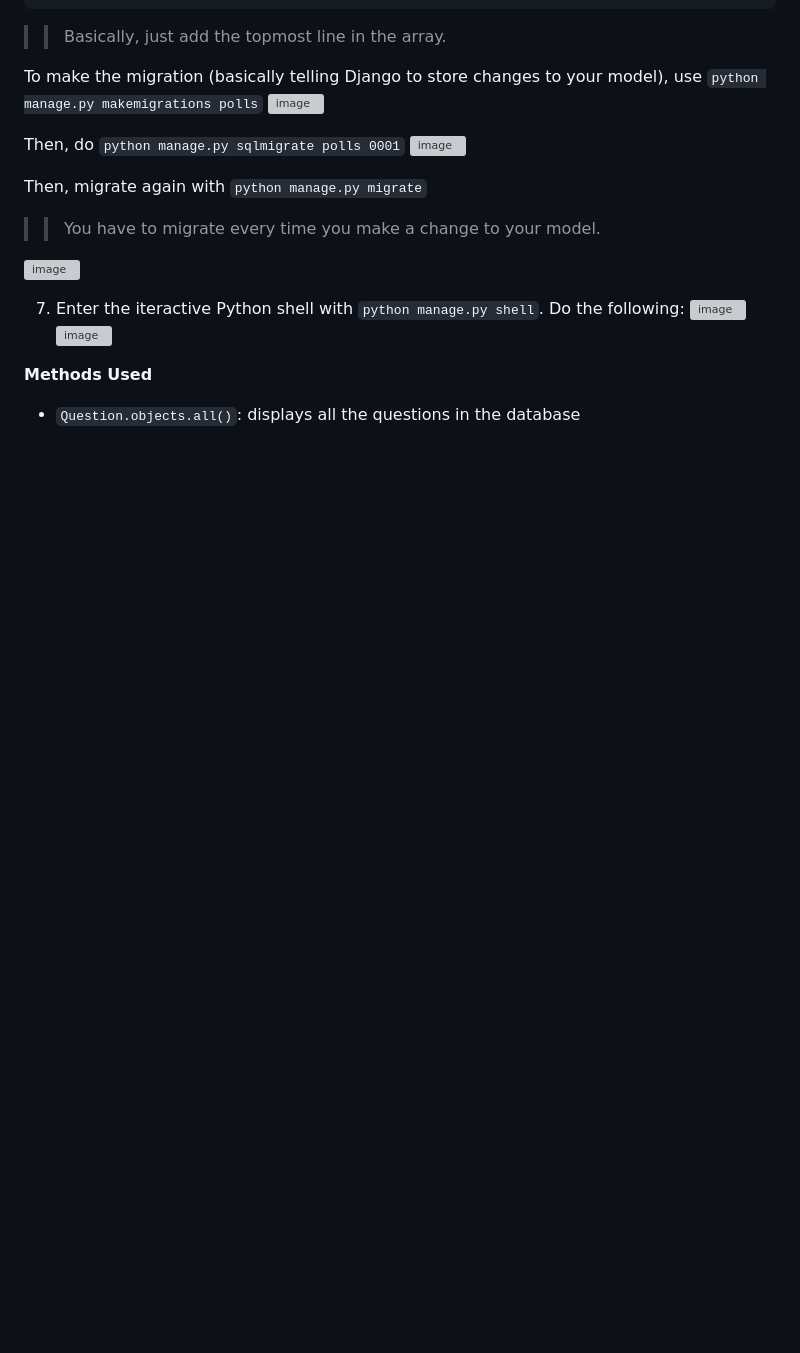
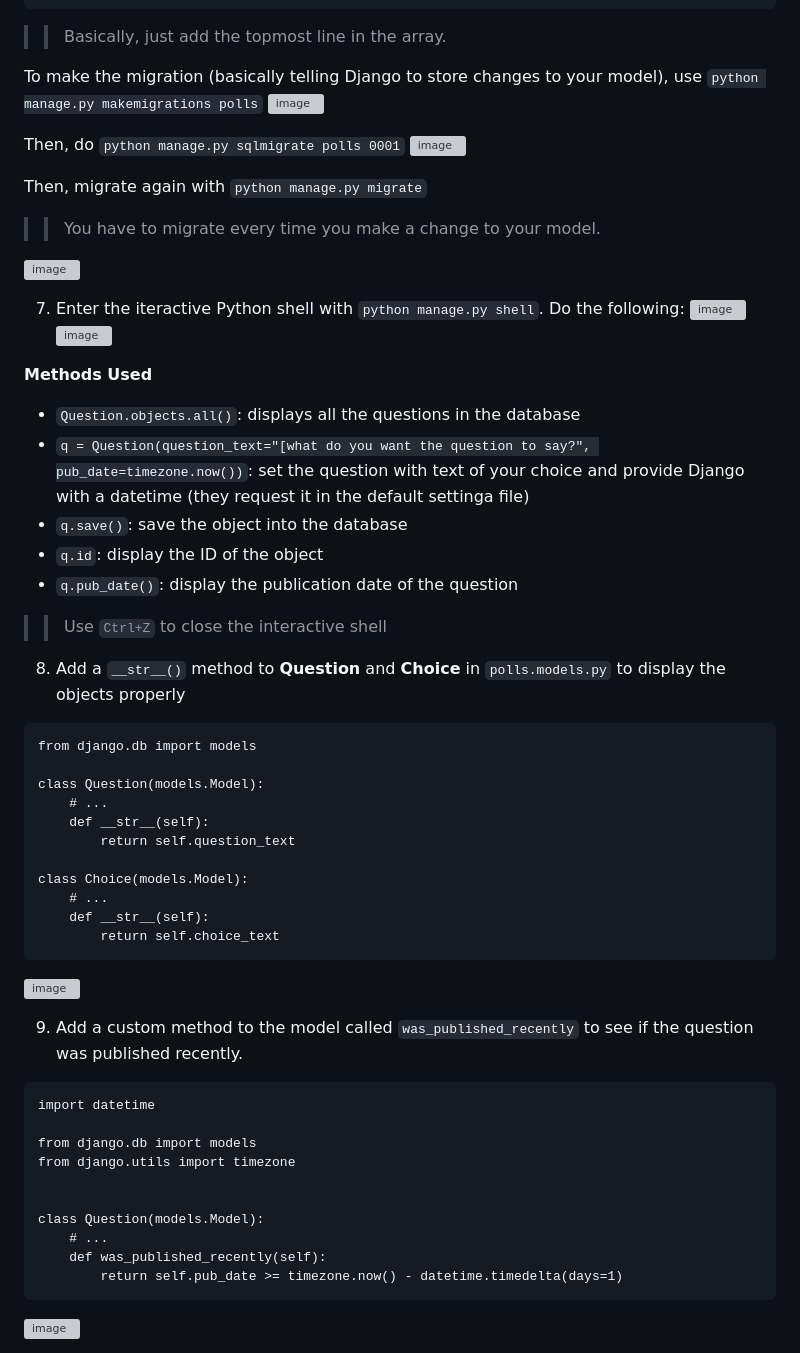
Before and after one commit to schen126/debugging-website, a Markdown page: django_app_pt2.md, the part around one of its changes. Drawn GitHub-style; blank space fills up the shorter version; grey boxes are pictures that could not be loaded.

````diff
--- a/django_app_pt2.md
+++ b/django_app_pt2.md
@@ -70,3 +70,41 @@ Then, migrate again with `python manage.py migrate`
 
 **Methods Used**
 * `Question.objects.all()`: displays all the questions in the database
+*  `q = Question(question_text="[what do you want the question to say?", pub_date=timezone.now())`: set the question with text of your choice and provide Django with a datetime (they request it in the default settinga file)
+*  `q.save()`: save the object into the database
+*  `q.id`: display the ID of the object
+*  `q.pub_date()`: display the publication date of the question
+>> Use `Ctrl+Z` to close the interactive shell
+
+8. Add a `__str__()` method to **Question** and **Choice** in `polls.models.py` to display the objects properly
+```
+from django.db import models
+
+class Question(models.Model):
+    # ...
+    def __str__(self):
+        return self.question_text
+
+class Choice(models.Model):
+    # ...
+    def __str__(self):
+        return self.choice_text
+```
+![image](https://user-images.githubusercontent.com/86854157/225454522-649f6ad7-3286-4d07-bdeb-7f99496bbdd3.png)
+
+
+9. Add a custom method to the model called `was_published_recently` to see if the question was published recently.
+```
+import datetime
+
+from django.db import models
+from django.utils import timezone
+
+
+class Question(models.Model):
+    # ...
+    def was_published_recently(self):
+        return self.pub_date >= timezone.now() - datetime.timedelta(days=1)
+```
+![image](https://user-images.githubusercontent.com/86854157/225454756-1c1913f0-9ee1-4239-9b94-96a3f44057f3.png)
+
````
Also changed, not shown: other parts of django_app_pt2.md (+4 -0 lines).
